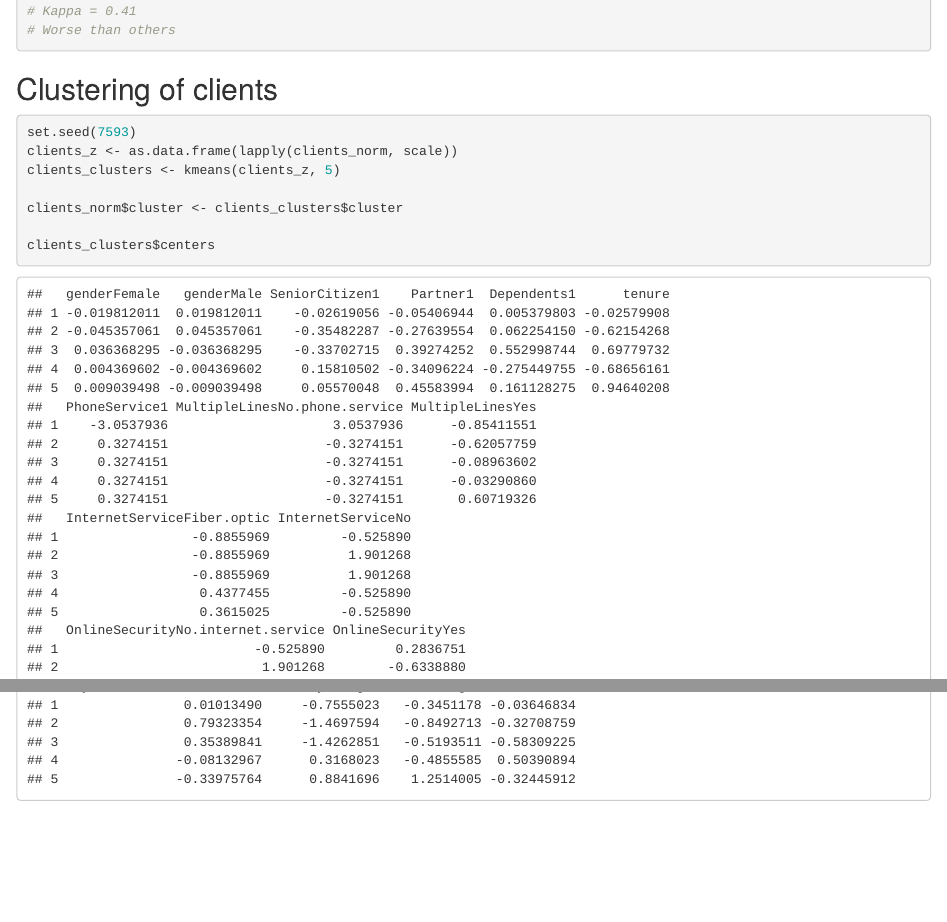
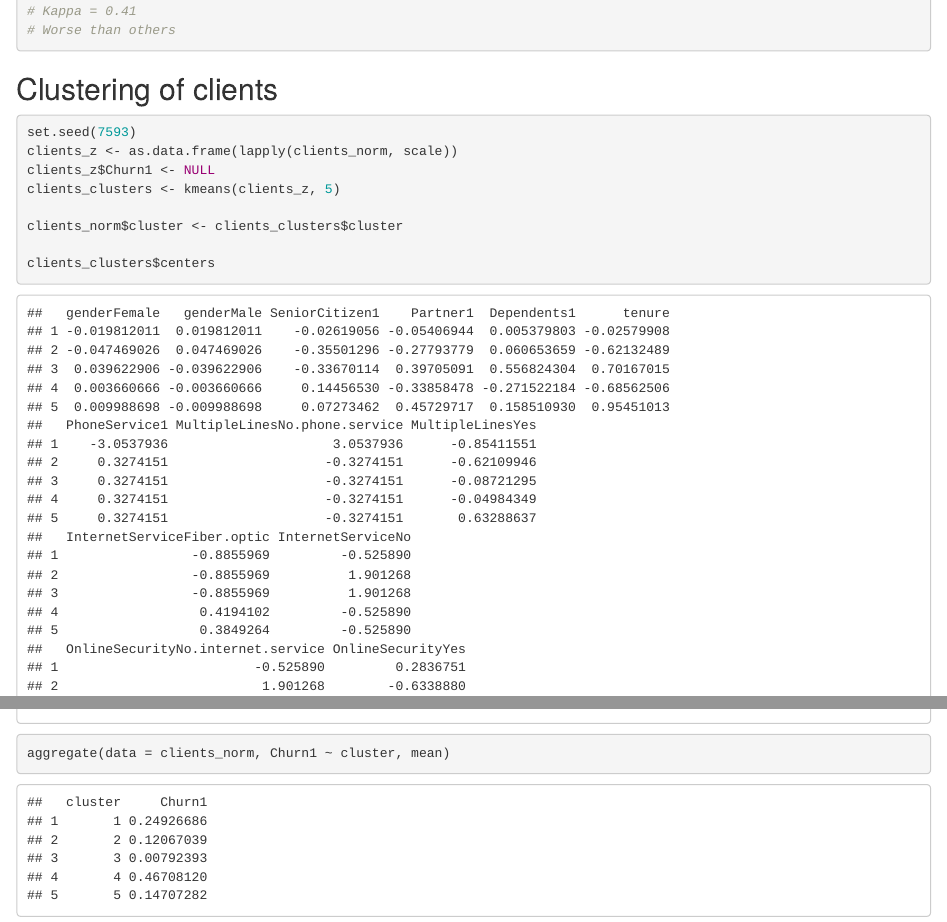
Before and after one commit to mmsergio/TO414GroupProj1, an R Markdown document (GroupProj2.Rmd): the page in a window 1100 px wide, from 17030 px down, and a second part further down, joined at a grey line. Rendered offline with R 4.5, knitr and Pandoc, with nearby package versions; some code elsewhere in the file could not run offline.

Commit message:
Changed questions

````diff
--- a/GroupProj2.Rmd
+++ b/GroupProj2.Rmd
@@ -225,11 +225,14 @@ confusionMatrix(as.factor(combined_pred), as.factor(combined_test$Churn))
 ```{r}
 set.seed(7593)
 clients_z <- as.data.frame(lapply(clients_norm, scale))
+clients_z$Churn1 <- NULL
 clients_clusters <- kmeans(clients_z, 5)
 
 clients_norm$cluster <- clients_clusters$cluster
 
 clients_clusters$centers
+
+aggregate(data = clients_norm, Churn1 ~ cluster, mean)
   #We also need to interpret this, ask in class
 ```
 ## Tuning models
````
